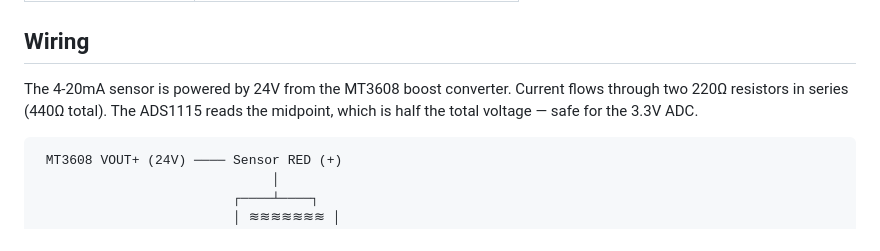
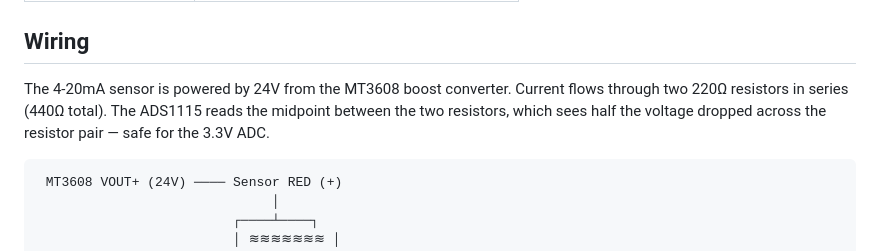
Before and after one commit to bosmun0224/cistern, a Markdown page: README.md, the part around the change. Drawn GitHub-style.

Commit message:
fix: Clarify wiring explanation in README for better understanding of sensor connections

````diff
--- a/README.md
+++ b/README.md
@@ -14,7 +14,7 @@ Remote cistern water level monitoring using a Raspberry Pi Pico W with OTA updat
 
 ## Wiring
 
-The 4-20mA sensor is powered by 24V from the MT3608 boost converter. Current flows through two 220Ω resistors in series (440Ω total). The ADS1115 reads the midpoint, which is half the total voltage — safe for the 3.3V ADC.
+The 4-20mA sensor is powered by 24V from the MT3608 boost converter. Current flows through two 220Ω resistors in series (440Ω total). The ADS1115 reads the midpoint between the two resistors, which sees half the voltage dropped across the resistor pair — safe for the 3.3V ADC.
 
 ```
  MT3608 VOUT+ (24V) ──── Sensor RED (+)
````
